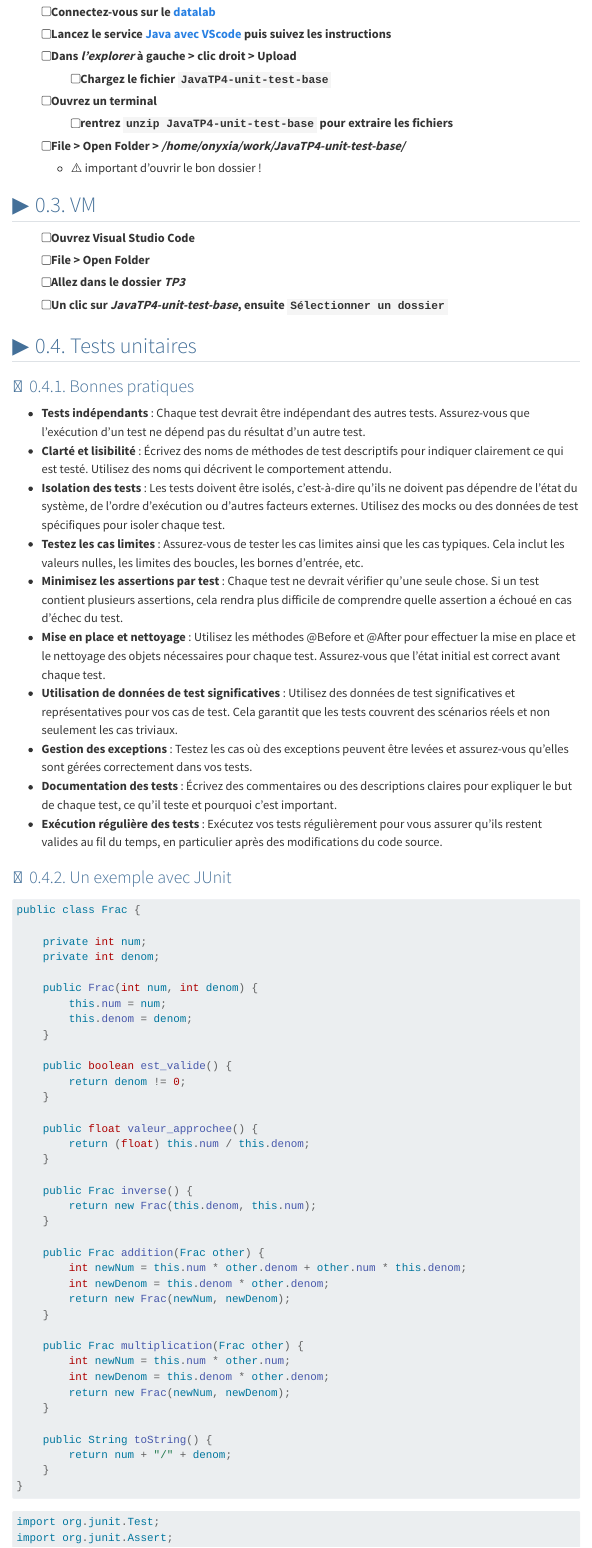
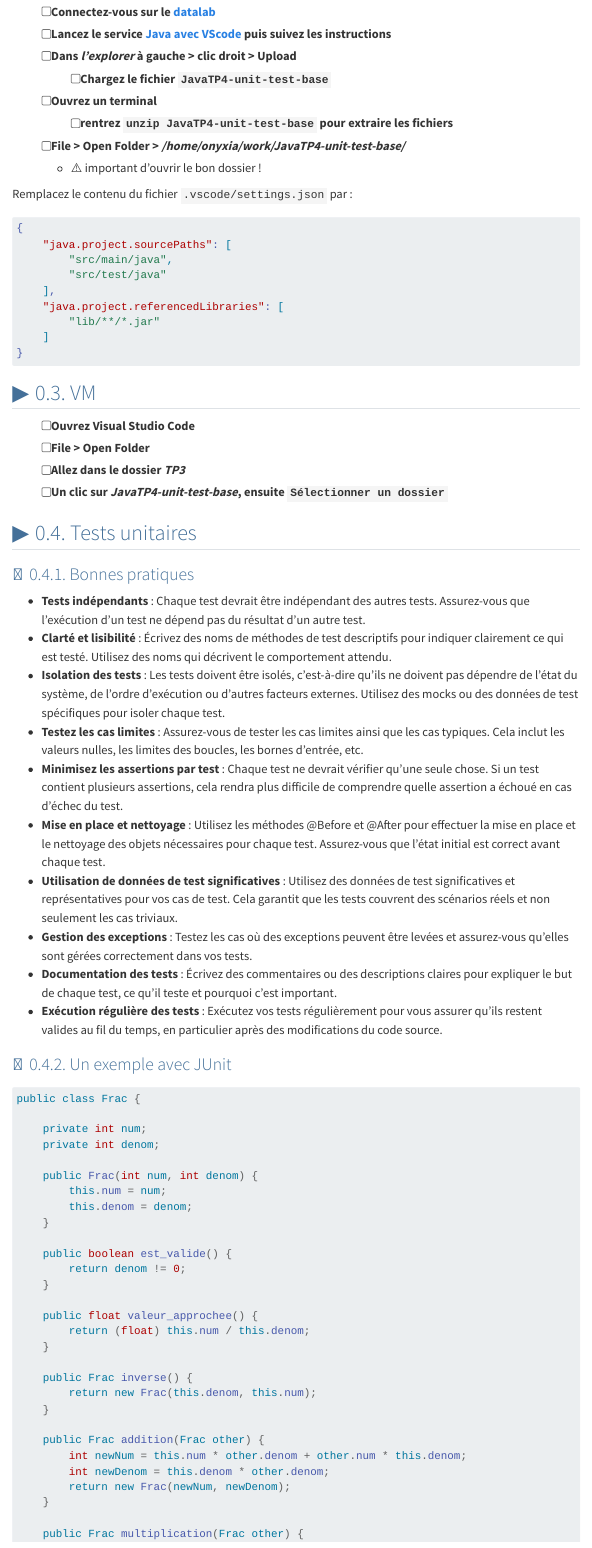
Before and after one commit to ludo2ne/ENSAI-2A-Java, a Quarto document (doc/tp/tp4.qmd): the page in a window 1100 px wide, from 380 px down. Rendered offline with R 4.5, knitr and Pandoc in place of Quarto, with nearby package versions; menus at the side of the page are left out.

Commit message:
feat: tests for datalab

````diff
--- a/doc/tp/tp4.qmd
+++ b/doc/tp/tp4.qmd
@@ -32,6 +32,20 @@ Il est possible de faire le TP soit sur la VM, soit sur le datalab
   - [ ] rentrez `unzip JavaTP4-unit-test-base` pour extraire les fichiers
 - [ ] File > Open Folder > */home/onyxia/work/JavaTP4-unit-test-base/*
   - :warning: important d'ouvrir le bon dossier !
+
+Remplacez le contenu du fichier `.vscode/settings.json` par :
+
+```{.json}
+{
+    "java.project.sourcePaths": [
+        "src/main/java",
+        "src/test/java"
+    ],
+    "java.project.referencedLibraries": [
+        "lib/**/*.jar"
+    ]
+}
+```
 
 
 ## VM
````
